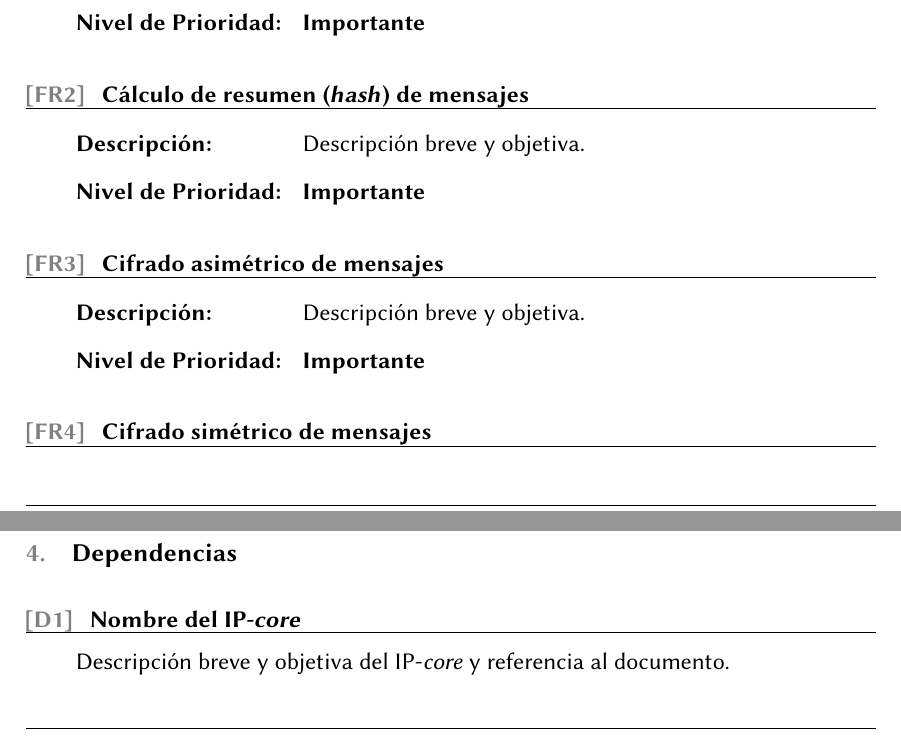
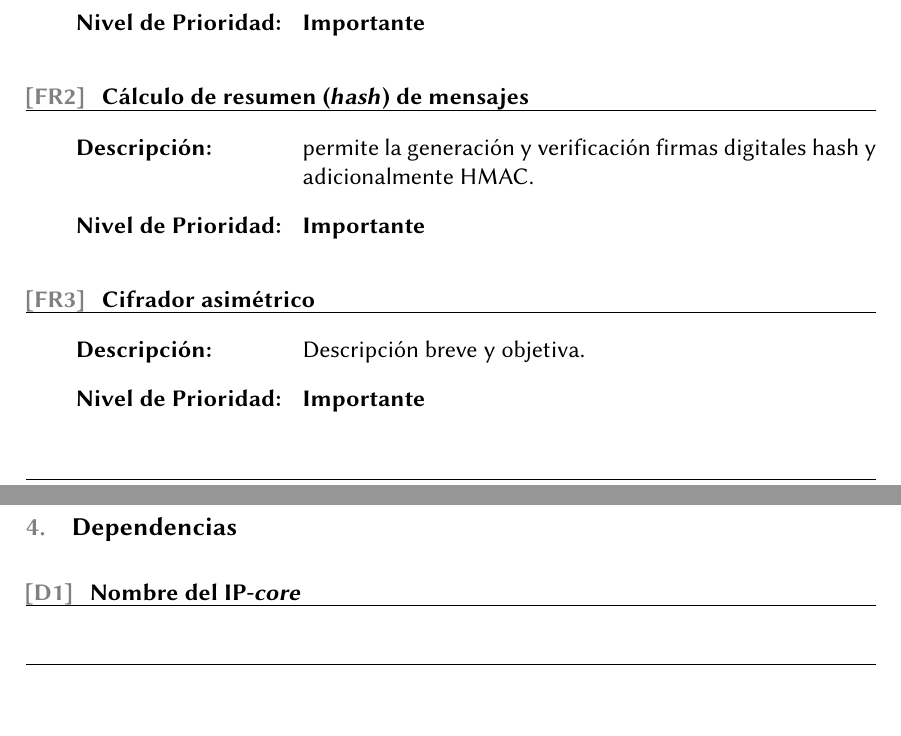
Before and after one commit to tehuano/test-and-validation, a LaTeX document (hsm_testbenches/hsm-tb-latex/hsm_tb.tex): two parts of pages 5 and 7 of 8, joined at a grey line, cut so that both start at the same text, the shorter picture padded with empty space. Compiled offline with pdfLaTeX.

Commit message:
Creating a new release of this repository

```diff
--- a/hsm_testbenches/hsm-tb-latex/hsm_tb.tex
+++ b/hsm_testbenches/hsm-tb-latex/hsm_tb.tex
@@ -135,16 +135,16 @@ En esta etapa del desarrollo del HSM, no se determina cómo tomará forma el pro
 
      \requirement{fr2}
 		  {Cálculo de resumen (\textit{hash}) de mensajes}
-      {Descripción breve y objetiva.}
+      {permite la generación y verificación firmas digitales hash y adicionalmente HMAC.}
       {Importante}
 
      \requirement{fr3}
-      {Cifrado asimétrico de mensajes}
+      {Cifrador asimétrico}
       {Descripción breve y objetiva.}
       {Importante}
 
      \requirement{fr4}
-      {Cifrado simétrico de mensajes}
+      {Cifrador simétrico}
       {Descripción breve y objetiva.}
       {Importante}
 
```
Also changed, not shown: hsm_testbenches/hsm-tb-latex/hsm_tb.tex (2 more changed lines), 2 other files.
